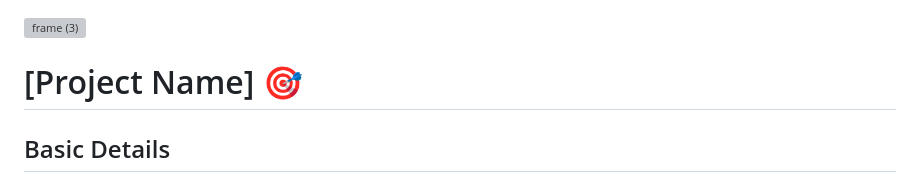
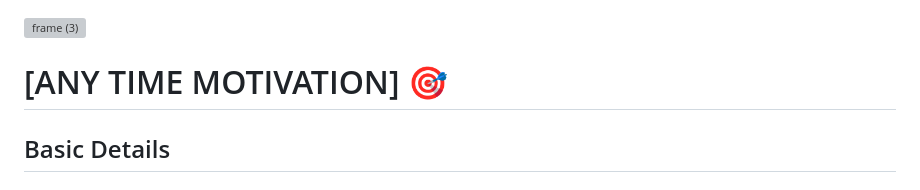
Before and after one commit to krix6282/Any-Time-Motivation, a Markdown page: README.md, the part around the change. GitHub-like rendering; grey boxes are pictures that could not be loaded.

```diff
--- a/README.md
+++ b/README.md
@@ -1,7 +1,7 @@
 <img width="3188" height="1202" alt="frame (3)" src="https://github.com/user-attachments/assets/517ad8e9-ad22-457d-9538-a9e62d137cd7" />
 
 
-# [Project Name] 🎯
+# [ANY TIME MOTIVATION] 🎯
 
 
 ## Basic Details
```
